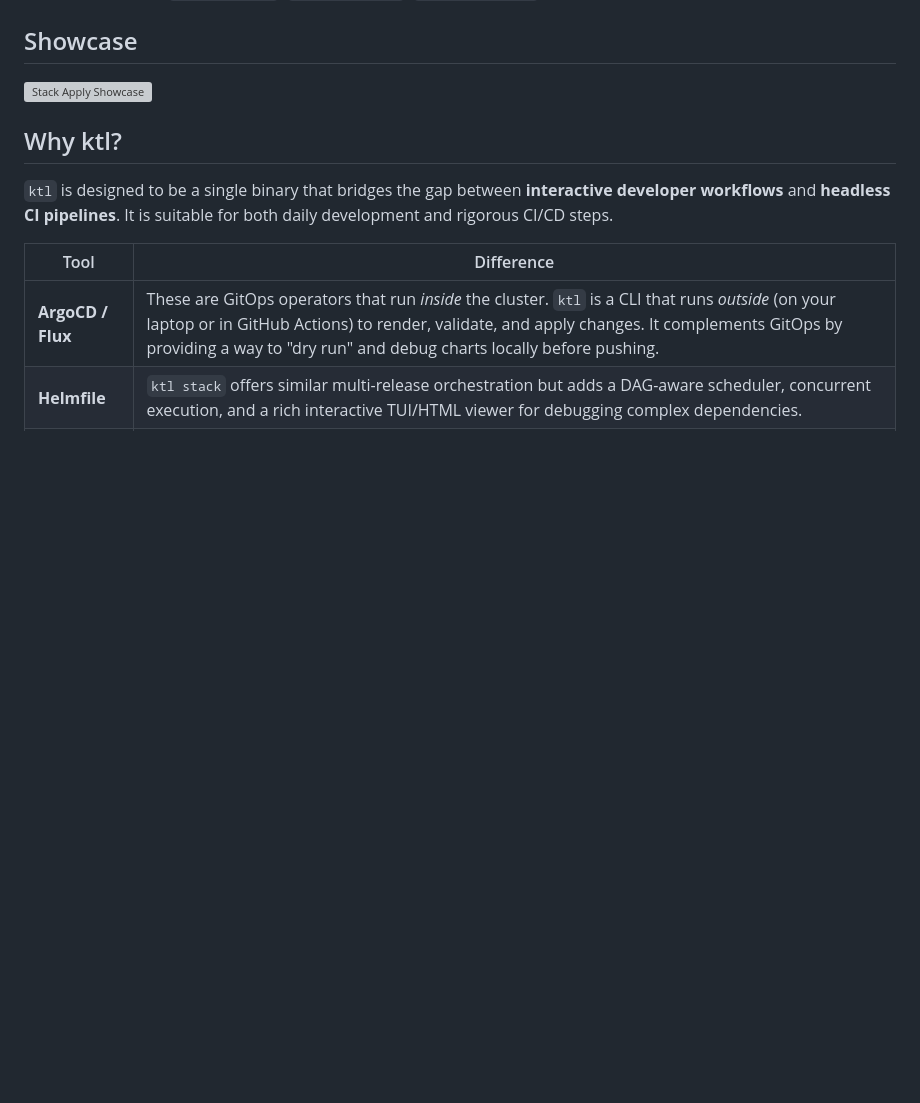
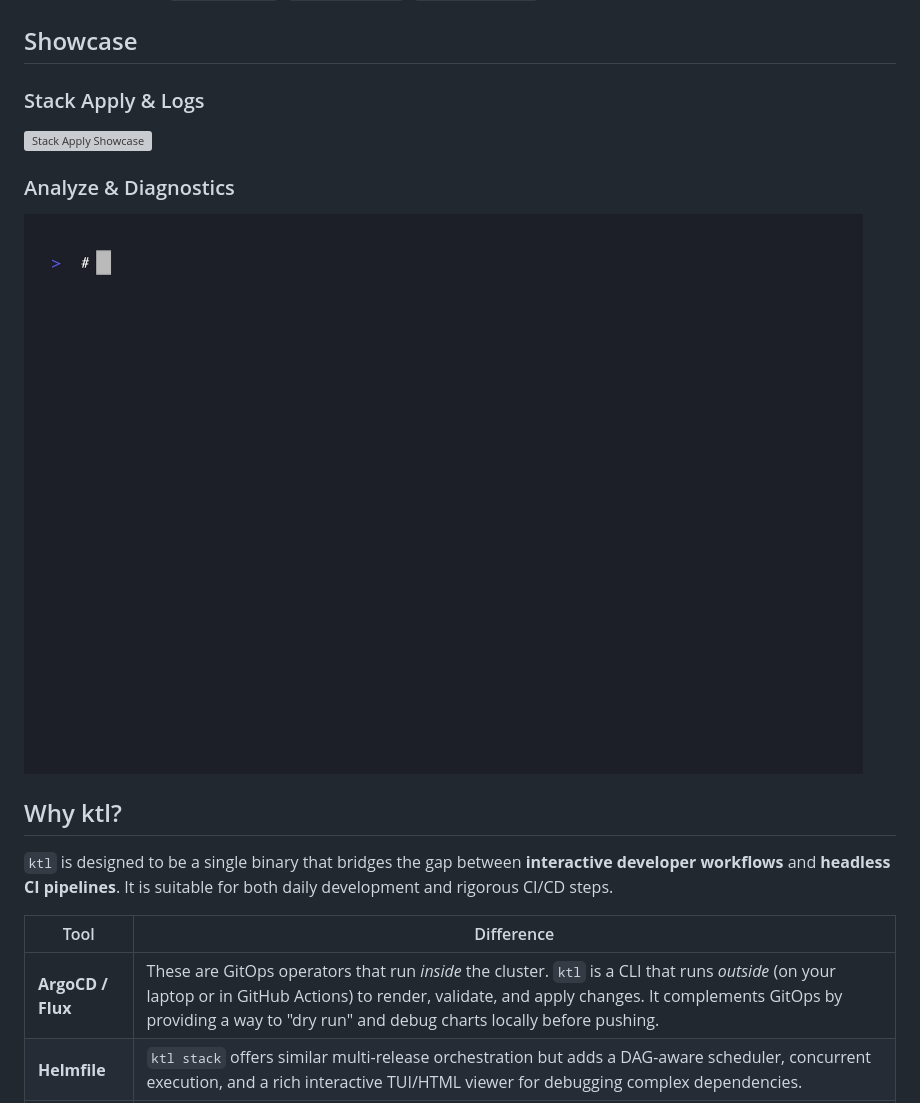
Before and after one commit to kubekattle/ktl, a Markdown page: README.md, the part around the change. Drawn GitHub-style; pictures changed too: showcase-analyze.gif (added); blank space fills up the shorter version; grey boxes are pictures that could not be loaded.

Commit message:
docs: update showcases with SF Mono font and add analyze demo

```diff
--- a/README.md
+++ b/README.md
@@ -13,7 +13,13 @@ Core commands:
 
 ## Showcase
 
+### Stack Apply & Logs
+
 ![Stack Apply Showcase](showcase.gif)
+
+### Analyze & Diagnostics
+
+![Analyze Showcase](showcase-analyze.gif)
 
 ## Why ktl?
 
```
Also changed, not shown: 3 other files.
